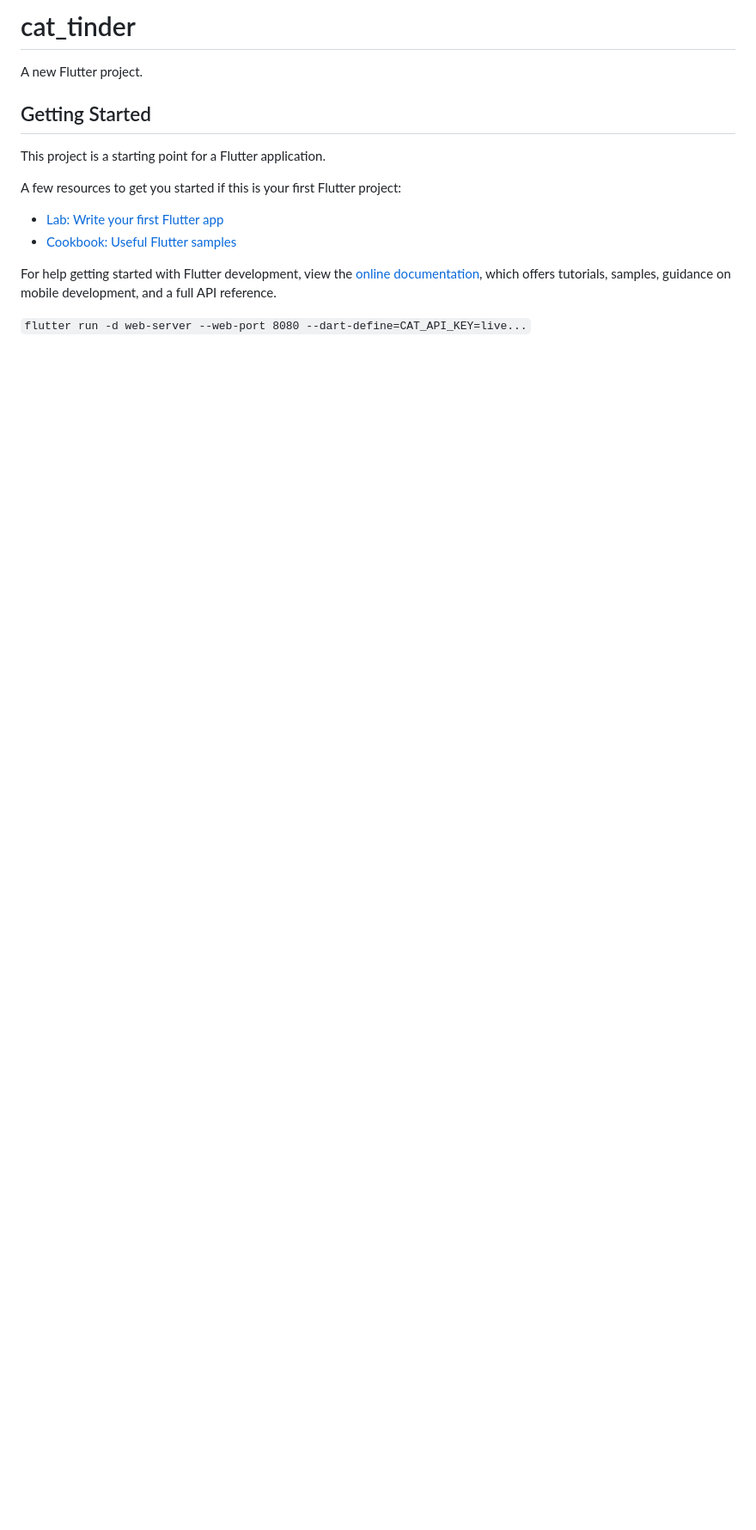
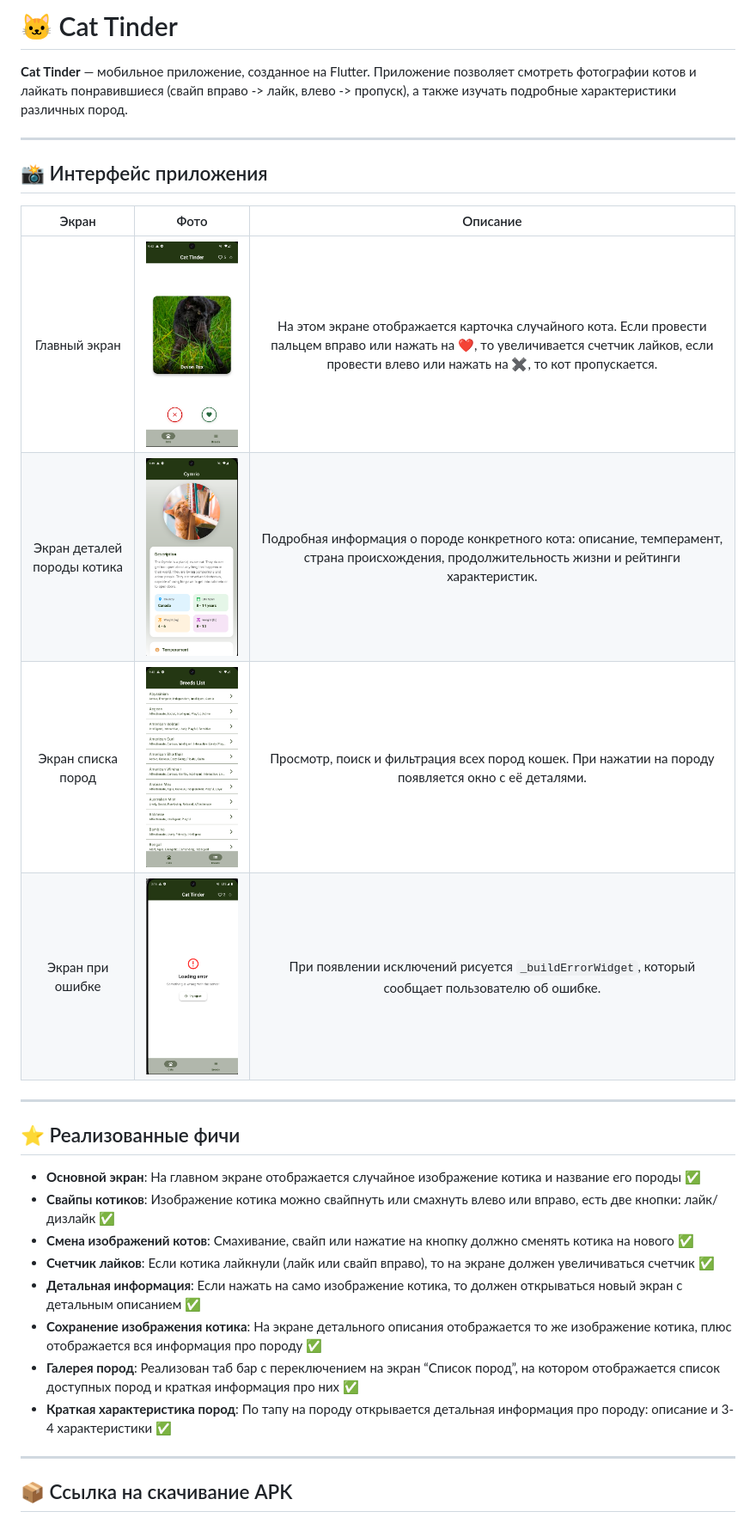
Before and after one commit to cnacibo/cat_tinder, a Markdown page: README.md, the part around the change. Shown: that part at 86% size. GitHub-like rendering; pictures changed too: readme-pics/breeds.png (added), readme-pics/cat_info_1.png (added), readme-pics/cats.png (added); blank space fills up the shorter version.

```diff
--- a/README.md
+++ b/README.md
@@ -1,19 +1,31 @@
-# cat_tinder
+# 🐱 Cat Tinder
 
-A new Flutter project.
+**Cat Tinder** — мобильное приложение, созданное на Flutter. Приложение позволяет смотреть фотографии котов и лайкать понравившиеся (свайп вправо -> лайк, влево -> пропуск), а также изучать подробные характеристики различных пород.
 
-## Getting Started
+---
 
-This project is a starting point for a Flutter application.
+## 📸 Интерфейс приложения
 
-A few resources to get you started if this is your first Flutter project:
+| Экран | Фото| Описание |
+| :---: | :---: | :---: |
+| Главный экран | ![Home Screen](/readme-pics/cats.png) | На этом экране отображается карточка случайного кота. Если провести пальцем вправо или нажать на ❤️, то увеличивается счетчик лайков, если провести влево или нажать на ✖️, то кот пропускается. |
+| Экран деталей породы котика | ![Cat Details Screen](/readme-pics/cat_info_1.png) | Подробная информация о породе конкретного кота: описание, темперамент, страна происхождения, продолжительность жизни и рейтинги характеристик. |
+| Экран списка пород | ![Breeds Screen](/readme-pics/breeds.png) | Просмотр, поиск и фильтрация всех пород кошек. При нажатии на породу появляется окно с её деталями. |
+| Экран при ошибке | ![Breeds Screen](/readme-pics/error_screen.png) | При появлении исключений рисуется `_buildErrorWidget`, который сообщает пользователю об ошибке. |
 
-- [Lab: Write your first Flutter app](https://docs.flutter.dev/get-started/codelab)
-- [Cookbook: Useful Flutter samples](https://docs.flutter.dev/cookbook)
+---
 
-For help getting started with Flutter development, view the
-[online documentation](https://docs.flutter.dev/), which offers tutorials,
-samples, guidance on mobile development, and a full API reference.
+## ⭐ Реализованные фичи
 
+- **Основной экран**: На главном экране отображается случайное изображение котика и название его породы ✅
+- **Свайпы котиков**: Изображение котика можно свайпнуть или смахнуть влево или вправо, есть две кнопки: лайк/дизлайк ✅
+- **Смена изображений котов**: Смахивание, свайп или нажатие на кнопку должно сменять котика на нового ✅
+- **Счетчик лайков**: Если котика лайкнули (лайк или свайп вправо), то на экране должен увеличиваться счетчик ✅
+- **Детальная информация**: Если нажать на само изображение котика, то должен открываться новый экран с детальным описанием ✅
+- **Сохранение изображения котика**: На экране детального описания отображается то же изображение котика, плюс отображается вся информация про породу ✅
+- **Галерея пород**: Реализован таб бар с переключением на экран “Список пород”, на котором отображается список доступных пород и краткая информация про них ✅
+- **Краткая характеристика пород**: По тапу на породу открывается детальная информация про породу: описание и 3-4 характеристики ✅
 
-`flutter run -d web-server --web-port 8080 --dart-define=CAT_API_KEY=live...`
+---
+
+## 📦 Ссылка на скачивание APK
```
Also changed, not shown: readme-pics/breed_info.png (added), readme-pics/cat_info_2.png (added).
